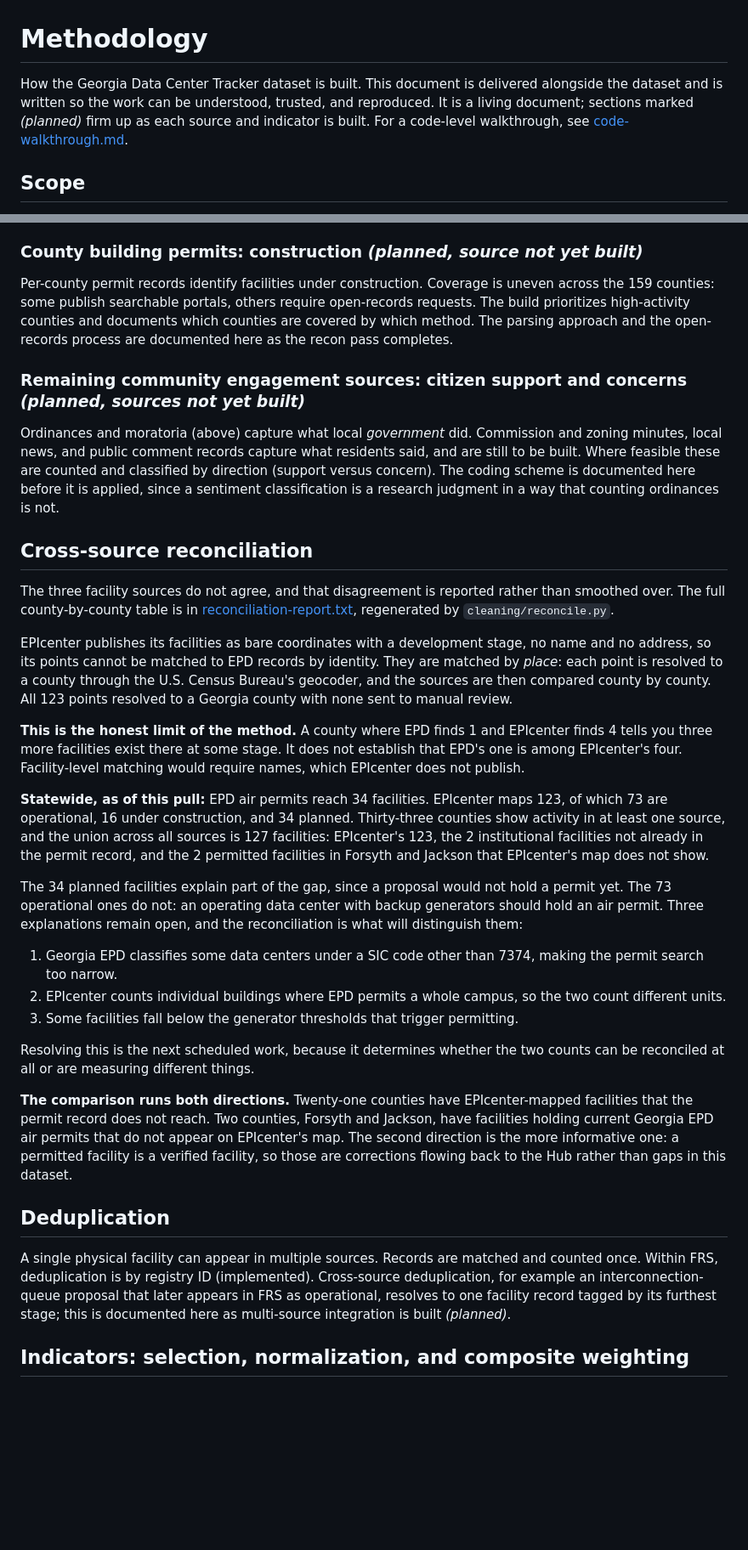
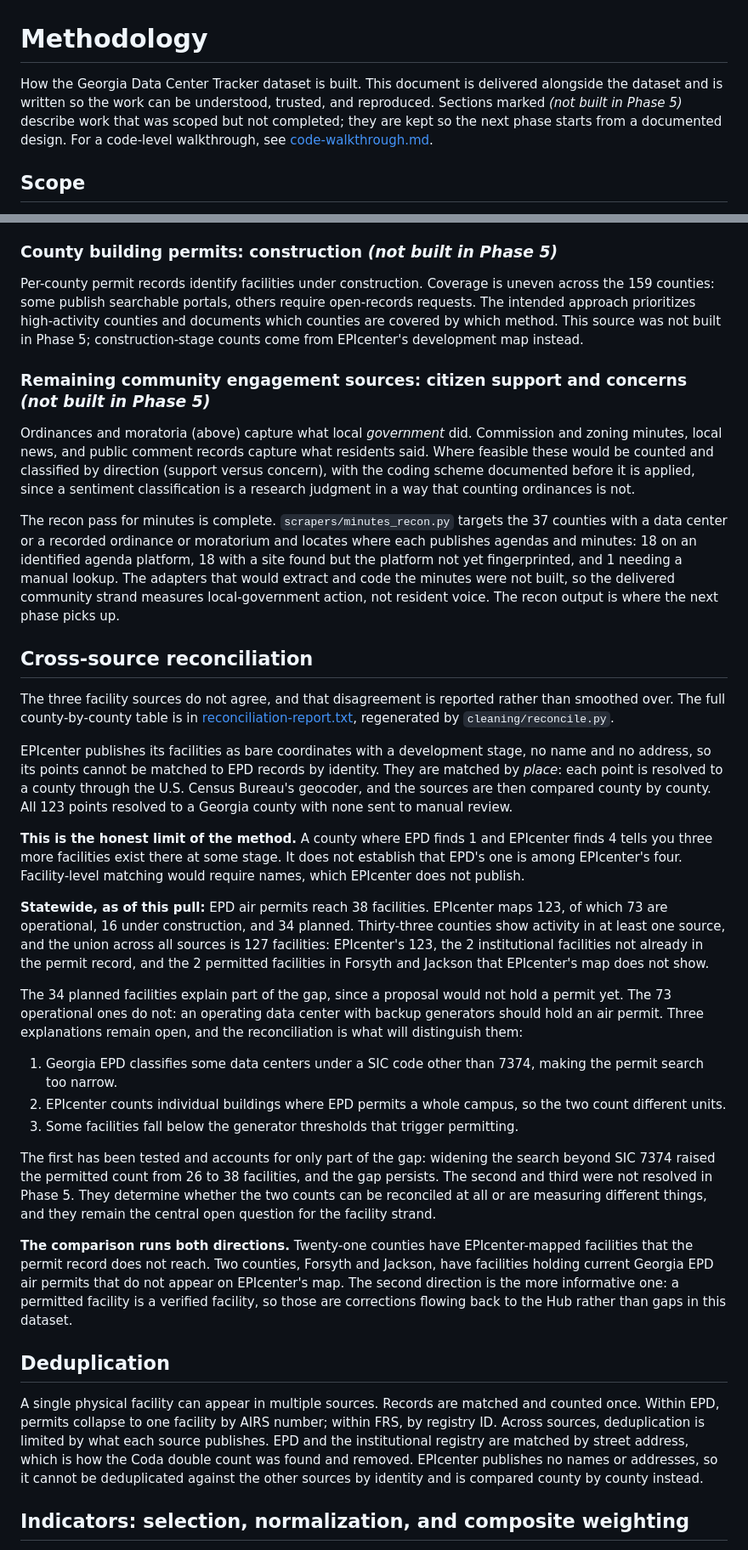
Before and after one commit to ashleyscruse/ga-data-center-tracker, a Markdown page: docs/methodology.md, 2 parts joined by grey strips. Shown at 85% size. GitHub-like rendering; blank space fills up the shorter version.

Commit message:
Bring methodology current with the final delivery
Correct the EPD facility count to 38 throughout, record the FRS query
returning 0 since July, close the SIC 4813 switch decision, and mark
county permits, resident sentiment, coordinate matching, and the
composites as not built in Phase 5.

```diff
--- a/docs/methodology.md
+++ b/docs/methodology.md
@@ -1,6 +1,6 @@
 # Methodology
 
-How the Georgia Data Center Tracker dataset is built. This document is delivered alongside the dataset and is written so the work can be understood, trusted, and reproduced. It is a living document; sections marked _(planned)_ firm up as each source and indicator is built. For a code-level walkthrough, see [code-walkthrough.md](code-walkthrough.md).
+How the Georgia Data Center Tracker dataset is built. This document is delivered alongside the dataset and is written so the work can be understood, trusted, and reproduced. Sections marked _(not built in Phase 5)_ describe work that was scoped but not completed; they are kept so the next phase starts from a documented design. For a code-level walkthrough, see [code-walkthrough.md](code-walkthrough.md).
 
 ## Scope
 
@@ -156,13 +156,15 @@ Holding all three is the correct outcome, not a failed run: each is now a named
 
 **Coverage limit (stated plainly):** this is a floor, and a low one. It contains the institutional facilities that are publicly documented well enough to cite, not every institutional facility in Georgia. Facilities known to exist but lacking a public, citable source are deliberately absent rather than entered on private knowledge. The discovery pass above bounds how much is missing at the state's research-active institutions; it says nothing about teaching institutions that never sought NSF instrumentation funding. Corporate enterprise data centers, invisible for the same structural reasons, are a further known gap and are not yet addressed.
 
-### County building permits: construction _(planned, source not yet built)_
+### County building permits: construction _(not built in Phase 5)_
 
-Per-county permit records identify facilities under construction. Coverage is uneven across the 159 counties: some publish searchable portals, others require open-records requests. The build prioritizes high-activity counties and documents which counties are covered by which method. The parsing approach and the open-records process are documented here as the recon pass completes.
+Per-county permit records identify facilities under construction. Coverage is uneven across the 159 counties: some publish searchable portals, others require open-records requests. The intended approach prioritizes high-activity counties and documents which counties are covered by which method. This source was not built in Phase 5; construction-stage counts come from EPIcenter's development map instead.
 
-### Remaining community engagement sources: citizen support and concerns _(planned, sources not yet built)_
+### Remaining community engagement sources: citizen support and concerns _(not built in Phase 5)_
 
-Ordinances and moratoria (above) capture what local *government* did. Commission and zoning minutes, local news, and public comment records capture what residents said, and are still to be built. Where feasible these are counted and classified by direction (support versus concern). The coding scheme is documented here before it is applied, since a sentiment classification is a research judgment in a way that counting ordinances is not.
+Ordinances and moratoria (above) capture what local *government* did. Commission and zoning minutes, local news, and public comment records capture what residents said. Where feasible these would be counted and classified by direction (support versus concern), with the coding scheme documented before it is applied, since a sentiment classification is a research judgment in a way that counting ordinances is not.
+
+The recon pass for minutes is complete. `scrapers/minutes_recon.py` targets the 37 counties with a data center or a recorded ordinance or moratorium and locates where each publishes agendas and minutes: 18 on an identified agenda platform, 18 with a site found but the platform not yet fingerprinted, and 1 needing a manual lookup. The adapters that would extract and code the minutes were not built, so the delivered community strand measures local-government action, not resident voice. The recon output is where the next phase picks up.
 
 ## Cross-source reconciliation
 
@@ -172,7 +174,7 @@ EPIcenter publishes its facilities as bare coordinates with a development stage,
 
 **This is the honest limit of the method.** A county where EPD finds 1 and EPIcenter finds 4 tells you three more facilities exist there at some stage. It does not establish that EPD's one is among EPIcenter's four. Facility-level matching would require names, which EPIcenter does not publish.
 
-**Statewide, as of this pull:** EPD air permits reach 34 facilities. EPIcenter maps 123, of which 73 are operational, 16 under construction, and 34 planned. Thirty-three counties show activity in at least one source, and the union across all sources is 127 facilities: EPIcenter's 123, the 2 institutional facilities not already in the permit record, and the 2 permitted facilities in Forsyth and Jackson that EPIcenter's map does not show.
+**Statewide, as of this pull:** EPD air permits reach 38 facilities. EPIcenter maps 123, of which 73 are operational, 16 under construction, and 34 planned. Thirty-three counties show activity in at least one source, and the union across all sources is 127 facilities: EPIcenter's 123, the 2 institutional facilities not already in the permit record, and the 2 permitted facilities in Forsyth and Jackson that EPIcenter's map does not show.
 
 The 34 planned facilities explain part of the gap, since a proposal would not hold a permit yet. The 73 operational ones do not: an operating data center with backup generators should hold an air permit. Three explanations remain open, and the reconciliation is what will distinguish them:
 
@@ -180,13 +182,13 @@ The 34 planned facilities explain part of the gap, since a proposal would not ho
 2. EPIcenter counts individual buildings where EPD permits a whole campus, so the two count different units.
 3. Some facilities fall below the generator thresholds that trigger permitting.
 
-Resolving this is the next scheduled work, because it determines whether the two counts can be reconciled at all or are measuring different things.
+The first has been tested and accounts for only part of the gap: widening the search beyond SIC 7374 raised the permitted count from 26 to 38 facilities, and the gap persists. The second and third were not resolved in Phase 5. They determine whether the two counts can be reconciled at all or are measuring different things, and they remain the central open question for the facility strand.
 
 **The comparison runs both directions.** Twenty-one counties have EPIcenter-mapped facilities that the permit record does not reach. Two counties, Forsyth and Jackson, have facilities holding current Georgia EPD air permits that do not appear on EPIcenter's map. The second direction is the more informative one: a permitted facility is a verified facility, so those are corrections flowing back to the Hub rather than gaps in this dataset.
 
 ## Deduplication
 
-A single physical facility can appear in multiple sources. Records are matched and counted once. Within FRS, deduplication is by registry ID (implemented). Cross-source deduplication, for example an interconnection-queue proposal that later appears in FRS as operational, resolves to one facility record tagged by its furthest stage; this is documented here as multi-source integration is built _(planned)_.
+A single physical facility can appear in multiple sources. Records are matched and counted once. Within EPD, permits collapse to one facility by AIRS number; within FRS, by registry ID. Across sources, deduplication is limited by what each source publishes. EPD and the institutional registry are matched by street address, which is how the Coda double count was found and removed. EPIcenter publishes no names or addresses, so it cannot be deduplicated against the other sources by identity and is compared county by county instead.
 
 ## Indicators: selection, normalization, and composite weighting
 
```
Also changed, not shown: other parts of docs/methodology.md (+5 -5 lines).
